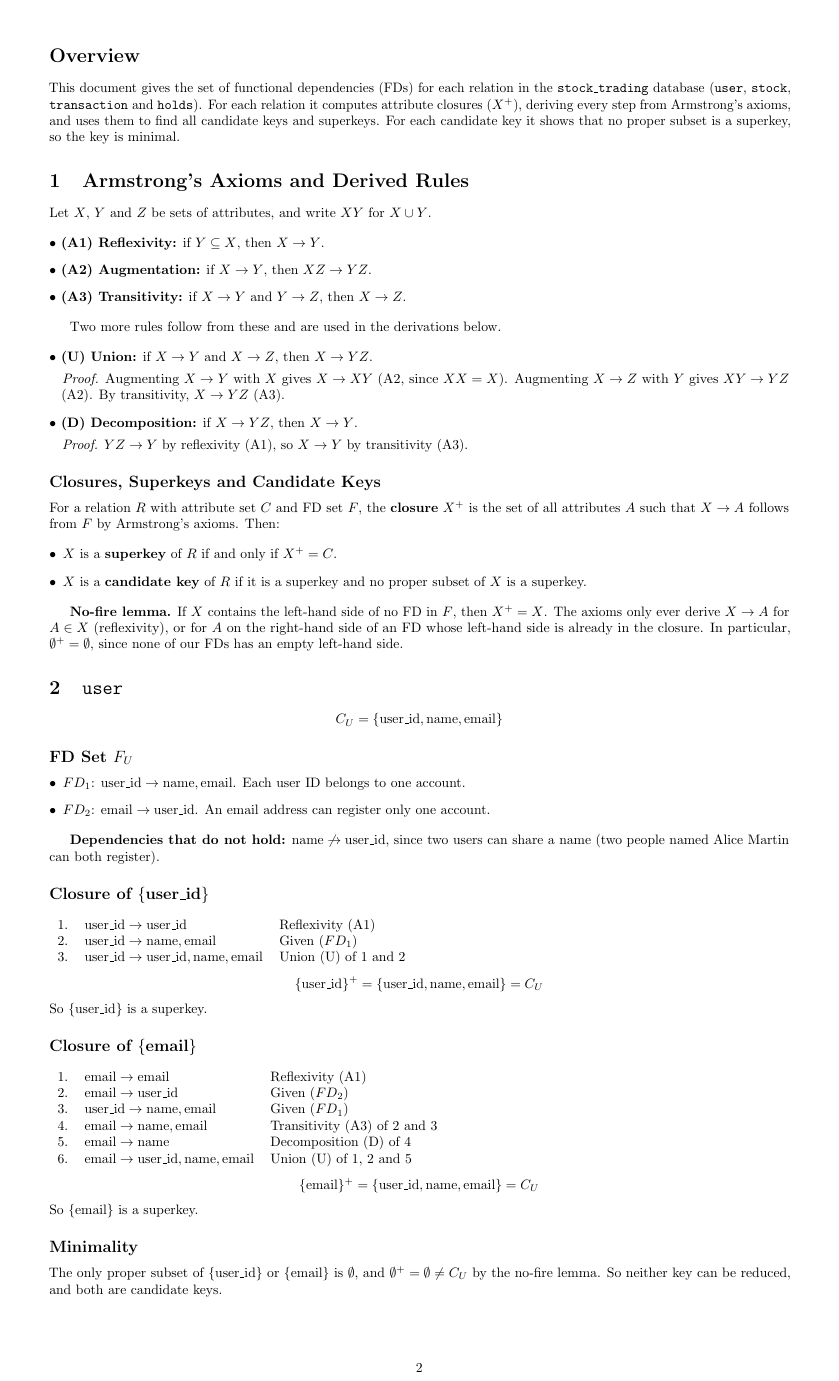
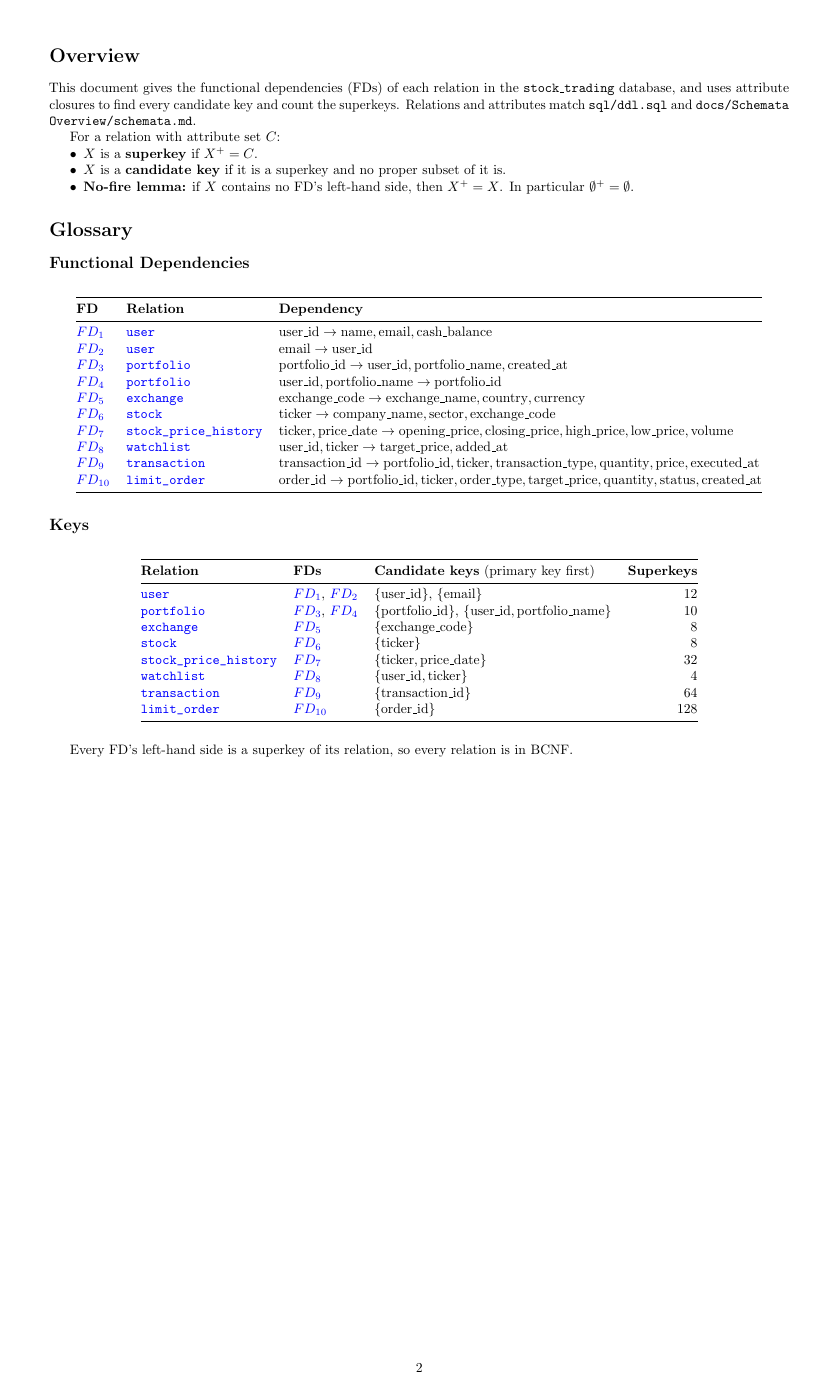
Before and after one commit to Dryd33n/uvic-csc-370, a LaTeX document (docs/Candidate Keys/candidate-keys.tex): page 2 of 4 before the commit and page 2 of 3 after it. Compiled offline with pdfLaTeX.

Commit message:
Update candidate key analysis and schema docs
This commit rewrites the candidate-key paper to match the current stock trading schema and FDs. It replaces the older derivation-heavy format with a structured glossary, cross-linked FD references, updated relation/attribute sets, corrected superkey counts, and clearer candidate-key reasoning using the no-fire lemma. The document now covers user, portfolio, exchange, stock, stock_price_history, watchlist, transaction, and limit_order in one consistent format.

```diff
--- a/docs/Candidate Keys/candidate-keys.tex
+++ b/docs/Candidate Keys/candidate-keys.tex
@@ -26,25 +28,55 @@
 
 \section*{Overview}
 
-This document gives the set of functional dependencies (FDs) for each relation in the \texttt{stock\_trading} database (\texttt{user}, \texttt{stock}, \texttt{transaction} and \texttt{holds}). For each relation it computes attribute closures ($X^+$), deriving every step from Armstrong's axioms, and uses them to find all candidate keys and superkeys. For each candidate key it shows that no proper subset is a superkey, so the key is minimal.
+This document gives the functional dependencies (FDs) of each relation in the \texttt{stock\_trading} database, and uses attribute closures to find every candidate key and count the superkeys. Relations and attributes match \texttt{sql/ddl.sql} and \texttt{docs/Schemata Overview/schemata.md}.
 
-\section{Armstrong's Axioms and Derived Rules}
-
-Let $X$, $Y$ and $Z$ be sets of attributes, and write $XY$ for $X \cup Y$.
-
-\begin{itemize}[leftmargin=*]
-  \item \textbf{(A1) Reflexivity:} if $Y \subseteq X$, then $X \rightarrow Y$.
-  \item \textbf{(A2) Augmentation:} if $X \rightarrow Y$, then $XZ \rightarrow YZ$.
-  \item \textbf{(A3) Transitivity:} if $X \rightarrow Y$ and $Y \rightarrow Z$, then $X \rightarrow Z$.
+For a relation with attribute set $C$:
+\begin{itemize}[nosep]
+  \item $X$ is a \textbf{superkey} if $X^+ = C$.
+  \item $X$ is a \textbf{candidate key} if it is a superkey and no proper subset of it is.
+  \item \textbf{No-fire lemma:} if $X$ contains no FD's left-hand side, then $X^+ = X$. In particular $\emptyset^+ = \emptyset$.
 \end{itemize}
 
-Two more rules follow from these and are used in the derivations below.
+\section*{Glossary}
 
-\begin{itemize}[leftmargin=*]
-  \item \textbf{(U) Union:} if $X \rightarrow Y$ and $X \rightarrow Z$, then $X \rightarrow YZ$.
+\subsection*{Functional Dependencies}
 
-  \emph{Proof.} Augmenting $X \rightarrow Y$ with $X$ gives $X \rightarrow XY$ (A2, since $XX = X$). Augmenting $X \rightarrow Z$ with $Y$ gives $XY \rightarrow YZ$ (A2). By transitivity, $X \rightarrow YZ$ (A3).
+\begin{longtable}{@{}l l l@{}}
+\toprule
+\textbf{FD} & \textbf{Relation} & \textbf{Dependency} \\
+\midrule
+\endhead
+\fdl{1}  & \rel{user}                & $\at{user\_id} \rightarrow \at{name}, \at{email}, \at{cash\_balance}$ \\
+\fdl{2}  & \rel{user}                & $\at{email} \rightarrow \at{user\_id}$ \\
+\fdl{3}  & \rel{portfolio}           & $\at{portfolio\_id} \rightarrow \at{user\_id}, \at{portfolio\_name}, \at{created\_at}$ \\
+\fdl{4}  & \rel{portfolio}           & $\at{user\_id}, \at{portfolio\_name} \rightarrow \at{portfolio\_id}$ \\
+\fdl{5}  & \rel{exchange}            & $\at{exchange\_code} \rightarrow \at{exchange\_name}, \at{country}, \at{currency}$ \\
+\fdl{6}  & \rel{stock}               & $\at{ticker} \rightarrow \at{company\_name}, \at{sector}, \at{exchange\_code}$ \\
+\fdl{7}  & \rel{stock_price_history} & $\at{ticker}, \at{price\_date} \rightarrow \at{opening\_price}, \at{closing\_price}, \at{high\_price}, \at{low\_price}, \at{volume}$ \\
+\fdl{8}  & \rel{watchlist}           & $\at{user\_id}, \at{ticker} \rightarrow \at{target\_price}, \at{added\_at}$ \\
+\fdl{9}  & \rel{transaction}         & $\at{transaction\_id} \rightarrow \at{portfolio\_id}, \at{ticker}, \at{transaction\_type}, \at{quantity}, \at{price}, \at{executed\_at}$ \\
+\fdl{10} & \rel{limit_order}         & $\at{order\_id} \rightarrow \at{portfolio\_id}, \at{ticker}, \at{order\_type}, \at{target\_price}, \at{quantity}, \at{status}, \at{created\_at}$ \\
+\bottomrule
+\end{longtable}
 
-  \item \textbf{(D) Decomposition:} if $X \rightarrow YZ$, then $X \rightarrow Y$.
+\subsection*{Keys}
 
-  \emph{Proof.} $YZ \rightarrow Y$ by reflexivity (A1), so $X \rightarrow Y$ by transitivity (A3).
+\begin{longtable}{@{}l l l r@{}}
+\toprule
+\textbf{Relation} & \textbf{FDs} & \textbf{Candidate keys} (primary key first) & \textbf{Superkeys} \\
+\midrule
+\endhead
+\rel{user}                & \fdl{1}, \fdl{2} & $\{\at{user\_id}\}$, $\{\at{email}\}$                        & 12 \\
+\rel{portfolio}           & \fdl{3}, \fdl{4} & $\{\at{portfolio\_id}\}$, $\{\at{user\_id}, \at{portfolio\_name}\}$ & 10 \\
+\rel{exchange}            & \fdl{5}          & $\{\at{exchange\_code}\}$                                    & 8 \\
+\rel{stock}               & \fdl{6}          & $\{\at{ticker}\}$                                            & 8 \\
+\rel{stock_price_history} & \fdl{7}          & $\{\at{ticker}, \at{price\_date}\}$                          & 32 \\
+\rel{watchlist}           & \fdl{8}          & $\{\at{user\_id}, \at{ticker}\}$                             & 4 \\
+\rel{transaction}         & \fdl{9}          & $\{\at{transaction\_id}\}$                                   & 64 \\
+\rel{limit_order}         & \fdl{10}         & $\{\at{order\_id}\}$                                         & 128 \\
+\bottomrule
+\end{longtable}
+
+Every FD's left-hand side is a superkey of its relation, so every relation is in BCNF.
+
+\newpage
@@ -51,9 +92,6 @@ Two more rules follow from these and are used in the derivations below.
 \end{itemize}
 
-\subsection*{Closures, Superkeys and Candidate Keys}
+\textbf{Closures.} $\cl{\at{user\_id}} = C_U$ by \fdl{1}. $\cl{\at{email}} = C_U$ by \fdl{2} then \fdl{1}.
 
-For a relation $R$ with attribute set $C$ and FD set $F$, the \textbf{closure} $X^+$ is the set of all attributes $A$ such that $X \rightarrow A$ follows from $F$ by Armstrong's axioms. Then:
+\textbf{Minimality.} Both keys are single attributes and $\emptyset^+ = \emptyset$.
 
-\begin{itemize}[leftmargin=*]
-  \item $X$ is a \textbf{superkey} of $R$ if and only if $X^+ = C$.
-  \item $X$ is a \textbf{candidate key} of $R$ if it is a superkey and no proper subset of $X$ is a superkey.
@@ -60,15 +110,10 @@ For a relation $R$ with attribute set $C$ and FD set $F$, the \textbf{closure} $
 \end{itemize}
 
-\textbf{No-fire lemma.} If $X$ contains the left-hand side of no FD in $F$, then $X^+ = X$. The axioms only ever derive $X \rightarrow A$ for $A \in X$ (reflexivity), or for $A$ on the right-hand side of an FD whose left-hand side is already in the closure. In particular, $\emptyset^+ = \emptyset$, since none of our FDs has an empty left-hand side.
+\textbf{Closures.} $\cl{\at{portfolio\_id}} = C_P$ by \fdl{3}. $\cl{\at{user\_id}, \at{portfolio\_name}} = C_P$ by \fdl{4} then \fdl{3}.
 
-\section{\texttt{user}}
+\textbf{Minimality.} $\cl{\at{user\_id}} = \{\at{user\_id}\}$ and $\cl{\at{portfolio\_name}} = \{\at{portfolio\_name}\}$ by the no-fire lemma, so neither half of the composite key is a superkey.
 
-\[
-  C_U = \{\at{user\_id}, \at{name}, \at{email}\}
-\]
+\textbf{No others.} A set without \at{portfolio\_id} and missing \at{user\_id} or \at{portfolio\_name} fires no FD.
 
-\subsection*{FD Set $F_U$}
+\textbf{Candidate keys:} $\{\at{portfolio\_id}\}$ (primary), $\{\at{user\_id}, \at{portfolio\_name}\}$. \textbf{Superkeys:} $2^3 + 2^2 - 2^1 = 10$.
 
-\begin{itemize}[leftmargin=*]
-  \item $FD_1$: $\at{user\_id} \rightarrow \at{name}, \at{email}$. Each user ID belongs to one account.
-  \item $FD_2$: $\at{email} \rightarrow \at{user\_id}$. An email address can register only one account.
@@ -75,36 +127,11 @@ For a relation $R$ with attribute set $C$ and FD set $F$, the \textbf{closure} $
 \end{itemize}
 
-\textbf{Dependencies that do not hold:} $\at{name} \not\rightarrow \at{user\_id}$, since two users can share a name (two people named Alice Martin can both register).
+\textbf{Closure.} $\cl{\at{exchange\_code}} = C_E$ by \fdl{5}. Single attribute, so minimal. Any set without it fires no FD.
 
-\subsection*{Closure of $\{\at{user\_id}\}$}
+\textbf{Candidate key:} $\{\at{exchange\_code}\}$. \textbf{Superkeys:} $2^3 = 8$.
 
-\begin{derivation}
-  1. & \at{user\_id} \rightarrow \at{user\_id} & Reflexivity (A1) \\
-  2. & \at{user\_id} \rightarrow \at{name}, \at{email} & Given ($FD_1$) \\
-  3. & \at{user\_id} \rightarrow \at{user\_id}, \at{name}, \at{email} & Union (U) of 1 and 2 \\
-\end{derivation}
+% -----------------------------------------------------
+\section{\texttt{stock}}\label{r:stock}
 
-\[
-  \cl{\at{user\_id}} = \{\at{user\_id}, \at{name}, \at{email}\} = C_U
-\]
-So $\{\at{user\_id}\}$ is a superkey.
+\[ C_S = \{\at{ticker}, \at{company\_name}, \at{sector}, \at{exchange\_code}\} \]
 
-\subsection*{Closure of $\{\at{email}\}$}
-
-\begin{derivation}
-  1. & \at{email} \rightarrow \at{email} & Reflexivity (A1) \\
-  2. & \at{email} \rightarrow \at{user\_id} & Given ($FD_2$) \\
-  3. & \at{user\_id} \rightarrow \at{name}, \at{email} & Given ($FD_1$) \\
-  4. & \at{email} \rightarrow \at{name}, \at{email} & Transitivity (A3) of 2 and 3 \\
-  5. & \at{email} \rightarrow \at{name} & Decomposition (D) of 4 \\
-  6. & \at{email} \rightarrow \at{user\_id}, \at{name}, \at{email} & Union (U) of 1, 2 and 5 \\
-\end{derivation}
-
-\[
-  \cl{\at{email}} = \{\at{user\_id}, \at{name}, \at{email}\} = C_U
-\]
-So $\{\at{email}\}$ is a superkey.
-
-\subsection*{Minimality}
-
-The only proper subset of $\{\at{user\_id}\}$ or $\{\at{email}\}$ is $\emptyset$, and $\emptyset^+ = \emptyset \neq C_U$ by the no-fire lemma. So neither key can be reduced, and both are candidate keys.
@@ -240 +203,0 @@ The proper subsets of $\{\at{user\_id}, \at{ticker}\}$ are $\emptyset$, $\{\at{u
-  \cl{\at{user\_id}} &= \{\at{user\_id}\} \neq C_H \\
```
Also changed, not shown: docs/Candidate Keys/candidate-keys.pdf, docs/Candidate Keys/candidate-keys.tex (218 more changed lines).
